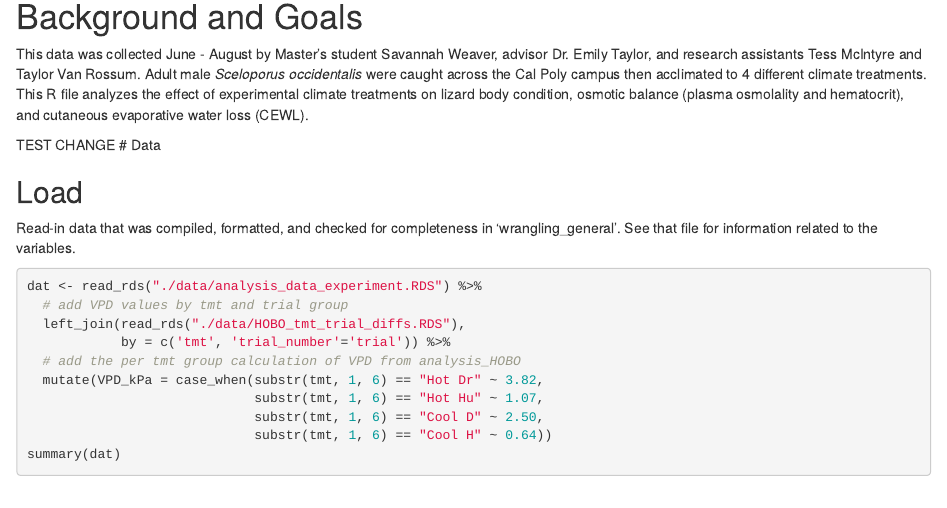
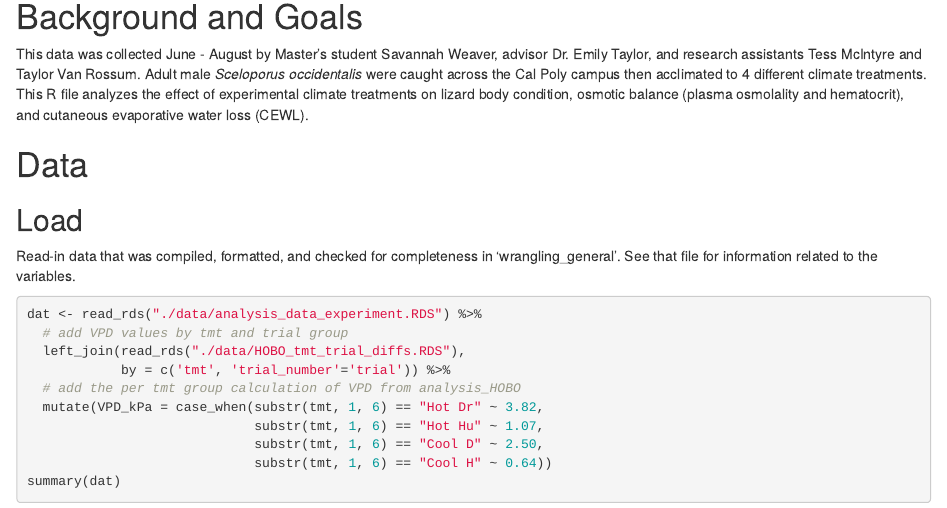
Before and after one commit to science-with-sav/Sceloporus_2021_Climate_Hydration, an R Markdown document (analysis_experiment.Rmd): the page in a window 1100 px wide, from 700 px down. Rendered offline with R 4.5, knitr and Pandoc, with nearby package versions; drawn as R Markdown's standard HTML page in place of the format the file asks for.

Commit message:
test push 2

```diff
--- a/analysis_experiment.Rmd
+++ b/analysis_experiment.Rmd
@@ -46,7 +46,6 @@ library("rmdformats") # clean html R markdown format
 This data was collected June - August by Master's student Savannah Weaver, advisor Dr. Emily Taylor, and research assistants Tess McIntyre and Taylor Van Rossum. Adult male *Sceloporus occidentalis* were caught across the Cal Poly campus then acclimated to 4 different climate treatments. This R file analyzes the effect of experimental climate treatments on lizard body condition, osmotic balance (plasma osmolality and hematocrit), and cutaneous evaporative water loss (CEWL).
 
 
-TEST CHANGE
 # Data
 
 ## Load
```
